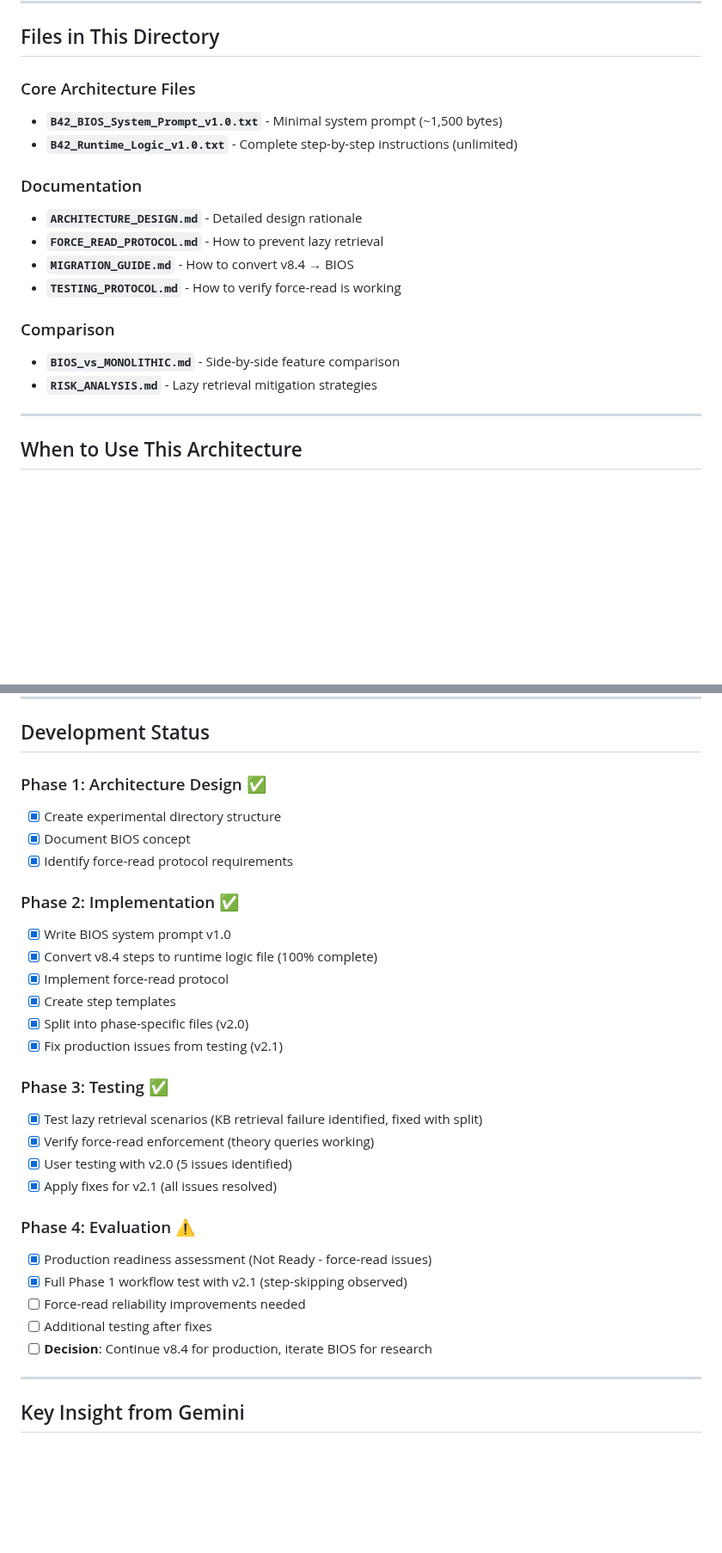
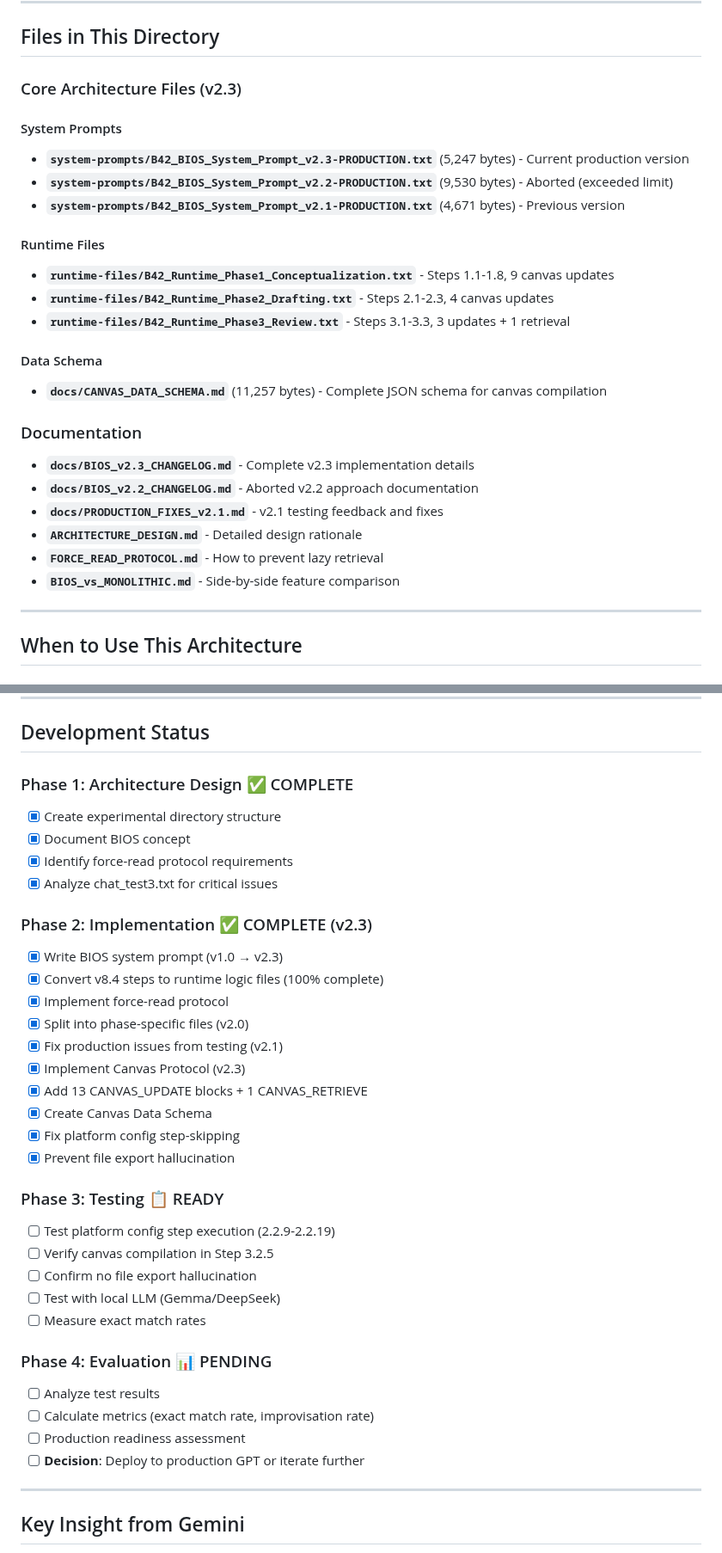
Before and after one commit to Baglecake/Socratic-RCM, a Markdown page: experimental/bios-architecture/README.md, 2 parts joined by grey strips. Shown at 86% size. Rendered like a GitHub page; blank space fills up the shorter version.

```diff
--- a/experimental/bios-architecture/README.md
+++ b/experimental/bios-architecture/README.md
@@ -118,19 +130,28 @@ This forces the LLM to **quote the step internally** before executing, reducing
 
 ## Files in This Directory
 
-### Core Architecture Files
-- **`B42_BIOS_System_Prompt_v1.0.txt`** - Minimal system prompt (~1,500 bytes)
-- **`B42_Runtime_Logic_v1.0.txt`** - Complete step-by-step instructions (unlimited)
+### Core Architecture Files (v2.3)
+
+#### System Prompts
+- **`system-prompts/B42_BIOS_System_Prompt_v2.3-PRODUCTION.txt`** (5,247 bytes) - Current production version
+- **`system-prompts/B42_BIOS_System_Prompt_v2.2-PRODUCTION.txt`** (9,530 bytes) - Aborted (exceeded limit)
+- **`system-prompts/B42_BIOS_System_Prompt_v2.1-PRODUCTION.txt`** (4,671 bytes) - Previous version
+
+#### Runtime Files
+- **`runtime-files/B42_Runtime_Phase1_Conceptualization.txt`** - Steps 1.1-1.8, 9 canvas updates
+- **`runtime-files/B42_Runtime_Phase2_Drafting.txt`** - Steps 2.1-2.3, 4 canvas updates
+- **`runtime-files/B42_Runtime_Phase3_Review.txt`** - Steps 3.1-3.3, 3 updates + 1 retrieval
+
+#### Data Schema
+- **`docs/CANVAS_DATA_SCHEMA.md`** (11,257 bytes) - Complete JSON schema for canvas compilation
 
 ### Documentation
+- **`docs/BIOS_v2.3_CHANGELOG.md`** - Complete v2.3 implementation details
+- **`docs/BIOS_v2.2_CHANGELOG.md`** - Aborted v2.2 approach documentation
+- **`docs/PRODUCTION_FIXES_v2.1.md`** - v2.1 testing feedback and fixes
 - **`ARCHITECTURE_DESIGN.md`** - Detailed design rationale
 - **`FORCE_READ_PROTOCOL.md`** - How to prevent lazy retrieval
-- **`MIGRATION_GUIDE.md`** - How to convert v8.4 → BIOS
-- **`TESTING_PROTOCOL.md`** - How to verify force-read is working
-
-### Comparison
 - **`BIOS_vs_MONOLITHIC.md`** - Side-by-side feature comparison
-- **`RISK_ANALYSIS.md`** - Lazy retrieval mitigation strategies
 
 ---
 
@@ -152,31 +173,36 @@ This forces the LLM to **quote the step internally** before executing, reducing
 
 ## Development Status
 
-### Phase 1: Architecture Design ✅
+### Phase 1: Architecture Design ✅ COMPLETE
 - [x] Create experimental directory structure
 - [x] Document BIOS concept
 - [x] Identify force-read protocol requirements
+- [x] Analyze chat_test3.txt for critical issues
 
-### Phase 2: Implementation ✅
-- [x] Write BIOS system prompt v1.0
-- [x] Convert v8.4 steps to runtime logic file (100% complete)
+### Phase 2: Implementation ✅ COMPLETE (v2.3)
+- [x] Write BIOS system prompt (v1.0 → v2.3)
+- [x] Convert v8.4 steps to runtime logic files (100% complete)
 - [x] Implement force-read protocol
-- [x] Create step templates
 - [x] Split into phase-specific files (v2.0)
 - [x] Fix production issues from testing (v2.1)
+- [x] Implement Canvas Protocol (v2.3)
+- [x] Add 13 CANVAS_UPDATE blocks + 1 CANVAS_RETRIEVE
+- [x] Create Canvas Data Schema
+- [x] Fix platform config step-skipping
+- [x] Prevent file export hallucination
 
-### Phase 3: Testing ✅
-- [x] Test lazy retrieval scenarios (KB retrieval failure identified, fixed with split)
-- [x] Verify force-read enforcement (theory queries working)
-- [x] User testing with v2.0 (5 issues identified)
-- [x] Apply fixes for v2.1 (all issues resolved)
+### Phase 3: Testing 📋 READY
+- [ ] Test platform config step execution (2.2.9-2.2.19)
+- [ ] Verify canvas compilation in Step 3.2.5
+- [ ] Confirm no file export hallucination
+- [ ] Test with local LLM (Gemma/DeepSeek)
+- [ ] Measure exact match rates
 
-### Phase 4: Evaluation ⚠️
-- [x] Production readiness assessment (Not Ready - force-read issues)
-- [x] Full Phase 1 workflow test with v2.1 (step-skipping observed)
-- [ ] Force-read reliability improvements needed
-- [ ] Additional testing after fixes
-- [ ] **Decision**: Continue v8.4 for production, iterate BIOS for research
+### Phase 4: Evaluation 📊 PENDING
+- [ ] Analyze test results
+- [ ] Calculate metrics (exact match rate, improvisation rate)
+- [ ] Production readiness assessment
+- [ ] **Decision**: Deploy to production GPT or iterate further
 
 ---
 
```
Also changed, not shown: other parts of experimental/bios-architecture/README.md (+97 -56 lines).
